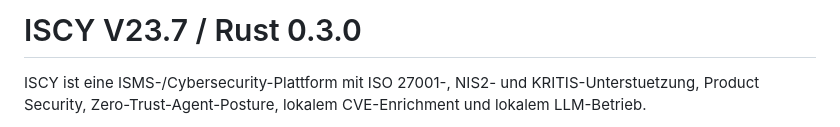
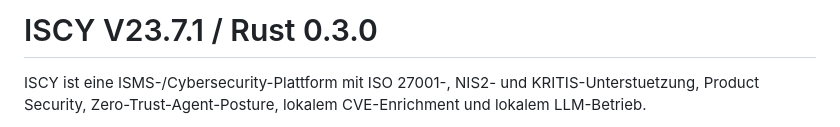
Before and after one commit to ewilhelm1979-netizen/ISCY, a Markdown page: README.md, the part around the change. GitHub-like rendering.

```diff
--- a/README.md
+++ b/README.md
@@ -1,4 +1,4 @@
-# ISCY V23.7 / Rust 0.3.0
+# ISCY V23.7.1 / Rust 0.3.0
 
 ISCY ist eine ISMS-/Cybersecurity-Plattform mit ISO 27001-, NIS2- und KRITIS-Unterstuetzung, Product Security, Zero-Trust-Agent-Posture, lokalem CVE-Enrichment und lokalem LLM-Betrieb.
 
```
Also changed, not shown: docs/ISCY_Handbuch.md (+131 -4 lines).
